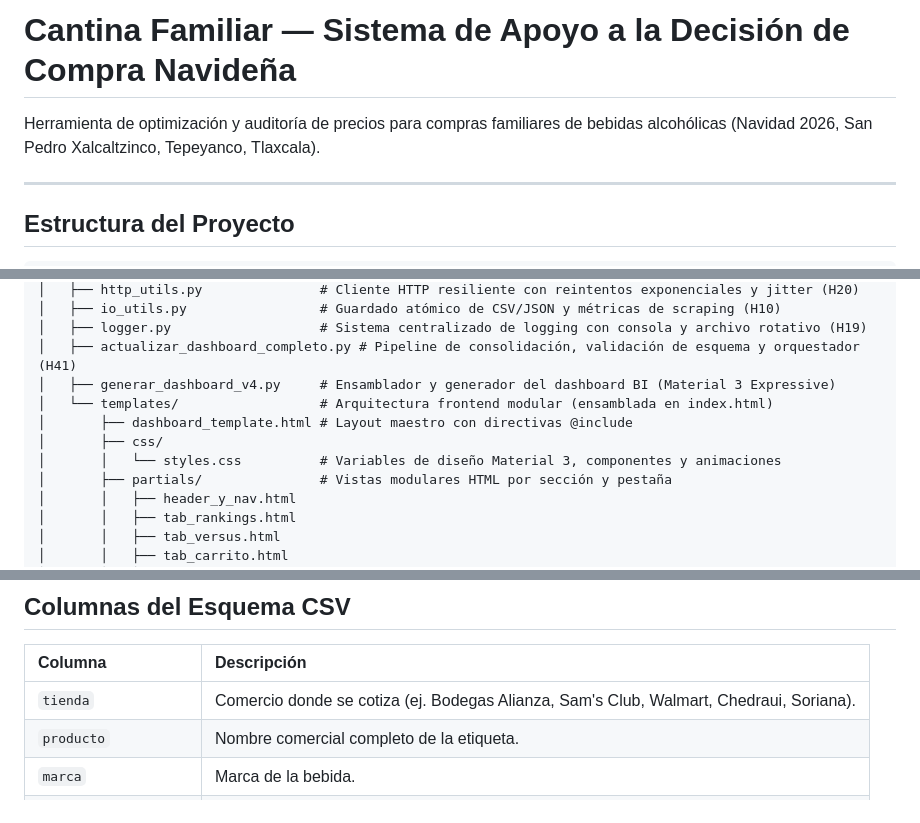
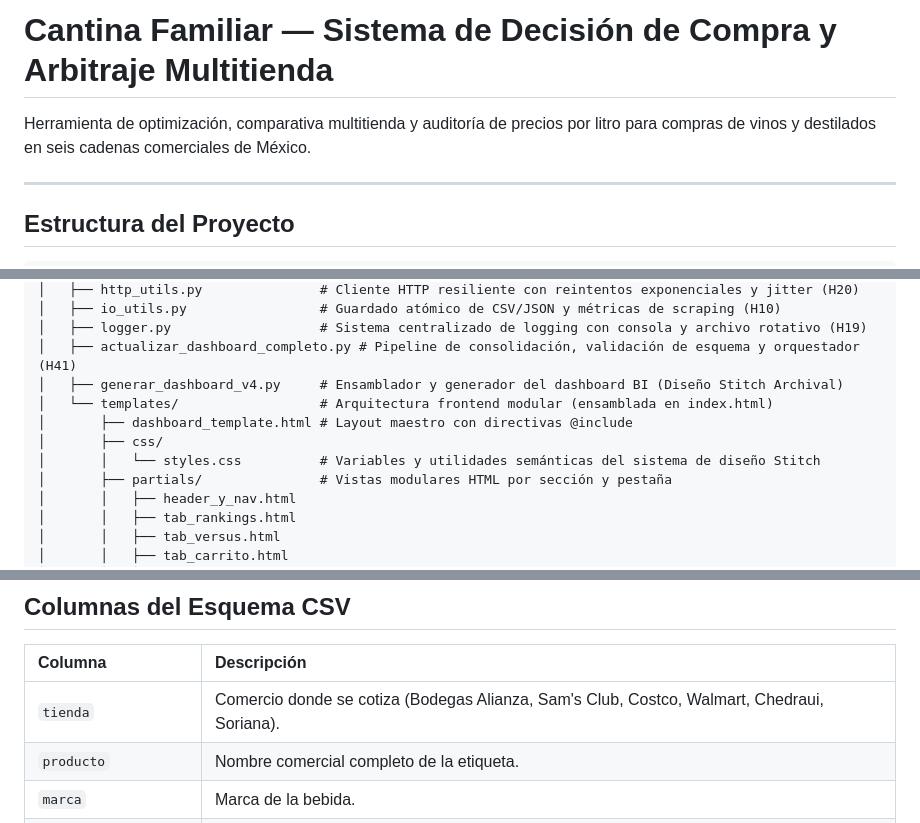
Before and after one commit to Cesar5701/cantina-familiar, a Markdown page: README.md, 3 parts joined by grey strips. Rendered like a GitHub page.

Commit message:
docs(readme): despersonalizar descripcion y actualizar metadatos del proyecto

```diff
--- a/README.md
+++ b/README.md
@@ -1,6 +1,6 @@
-# Cantina Familiar — Sistema de Apoyo a la Decisión de Compra Navideña
+# Cantina Familiar — Sistema de Decisión de Compra y Arbitraje Multitienda
 
-Herramienta de optimización y auditoría de precios para compras familiares de bebidas alcohólicas (Navidad 2026, San Pedro Xalcaltzinco, Tepeyanco, Tlaxcala).
+Herramienta de optimización, comparativa multitienda y auditoría de precios por litro para compras de vinos y destilados en seis cadenas comerciales de México.
 
 ---
 
@@ -61,11 +61,11 @@ Cantina Familiar/
 │   ├── io_utils.py                 # Guardado atómico de CSV/JSON y métricas de scraping (H10)
 │   ├── logger.py                   # Sistema centralizado de logging con consola y archivo rotativo (H19)
 │   ├── actualizar_dashboard_completo.py # Pipeline de consolidación, validación de esquema y orquestador (H41)
-│   ├── generar_dashboard_v4.py     # Ensamblador y generador del dashboard BI (Material 3 Expressive)
+│   ├── generar_dashboard_v4.py     # Ensamblador y generador del dashboard BI (Diseño Stitch Archival)
 │   └── templates/                  # Arquitectura frontend modular (ensamblada en index.html)
 │       ├── dashboard_template.html # Layout maestro con directivas @include
 │       ├── css/
-│       │   └── styles.css          # Variables de diseño Material 3, componentes y animaciones
+│       │   └── styles.css          # Variables y utilidades semánticas del sistema de diseño Stitch
 │       ├── partials/               # Vistas modulares HTML por sección y pestaña
 │       │   ├── header_y_nav.html
 │       │   ├── tab_rankings.html
@@ -206,7 +206,7 @@ pytest
 
 | Columna | Descripción |
 | :--- | :--- |
-| `tienda` | Comercio donde se cotiza (ej. Bodegas Alianza, Sam's Club, Walmart, Chedraui, Soriana). |
+| `tienda` | Comercio donde se cotiza (Bodegas Alianza, Sam's Club, Costco, Walmart, Chedraui, Soriana). |
 | `producto` | Nombre comercial completo de la etiqueta. |
 | `marca` | Marca de la bebida. |
 | `categoria` | Tequila, Mezcal, Whisky, Licor de Whisky, Vino. |
```
